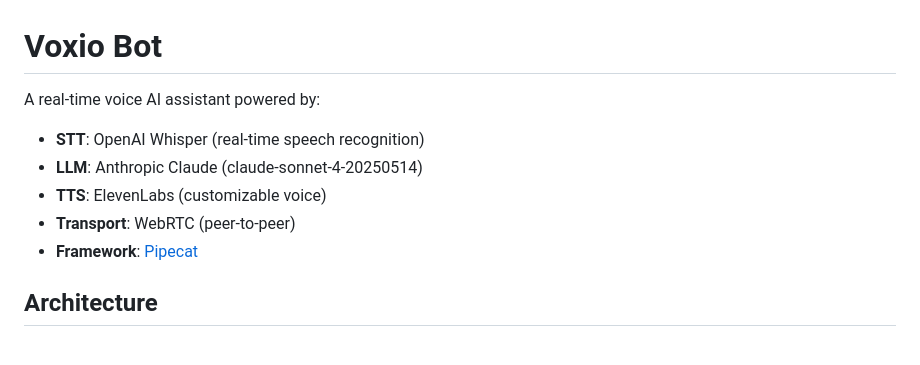
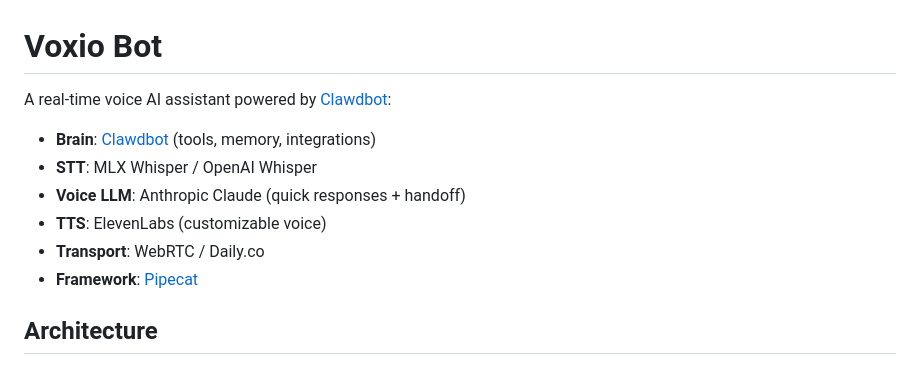
Before and after one commit to visionik/voxio-bot, a Markdown page: README.md, the part around the change. Rendered like a GitHub page.

Commit message:
README: Powered by Clawdbot, not just Claude

```diff
--- a/README.md
+++ b/README.md
@@ -1,10 +1,11 @@
 # Voxio Bot
 
-A real-time voice AI assistant powered by:
-- **STT**: OpenAI Whisper (real-time speech recognition)
-- **LLM**: Anthropic Claude (claude-sonnet-4-20250514)
+A real-time voice AI assistant powered by [Clawdbot](https://github.com/clawdbot/clawdbot):
+- **Brain**: [Clawdbot](https://clawdbot.com) (tools, memory, integrations)
+- **STT**: MLX Whisper / OpenAI Whisper
+- **Voice LLM**: Anthropic Claude (quick responses + handoff)
 - **TTS**: ElevenLabs (customizable voice)
-- **Transport**: WebRTC (peer-to-peer)
+- **Transport**: WebRTC / Daily.co
 - **Framework**: [Pipecat](https://pipecat.ai)
 
 ## Architecture
```
